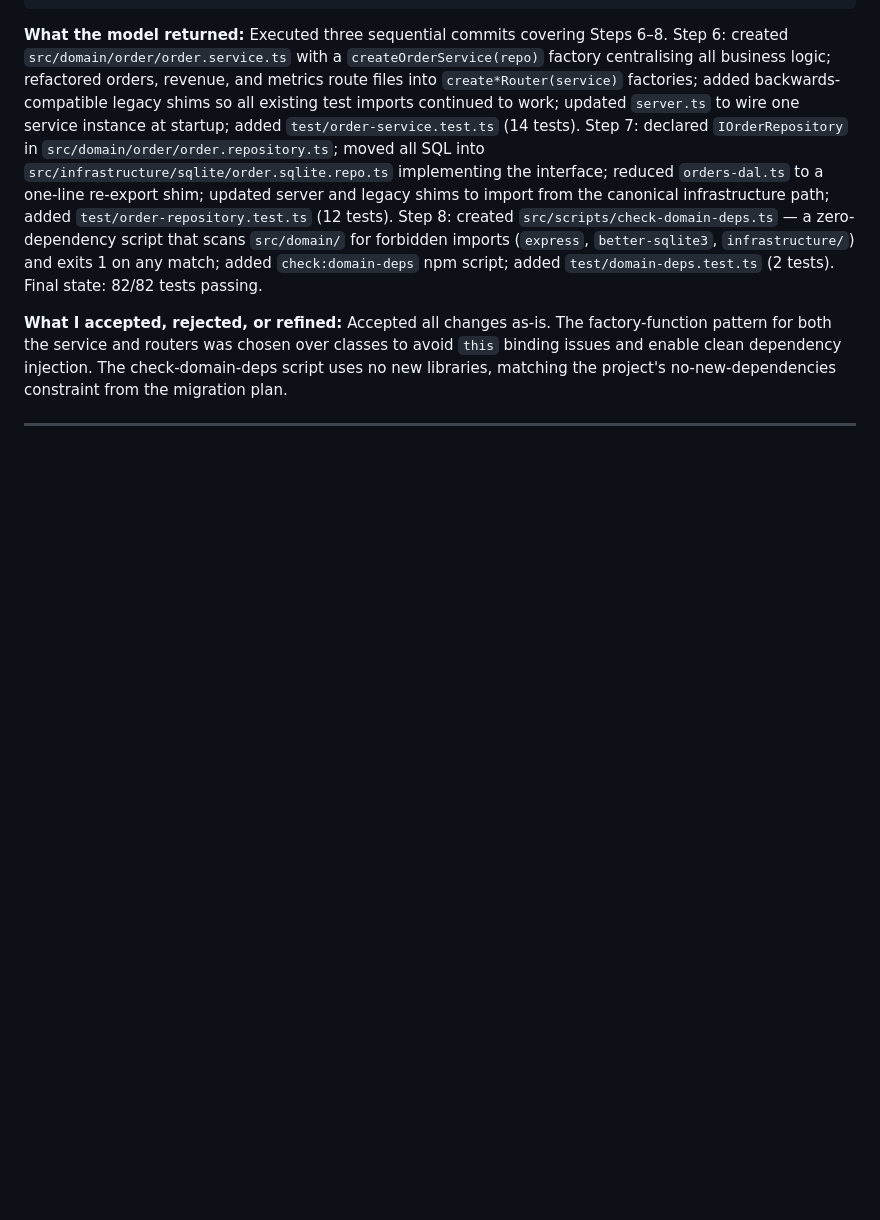
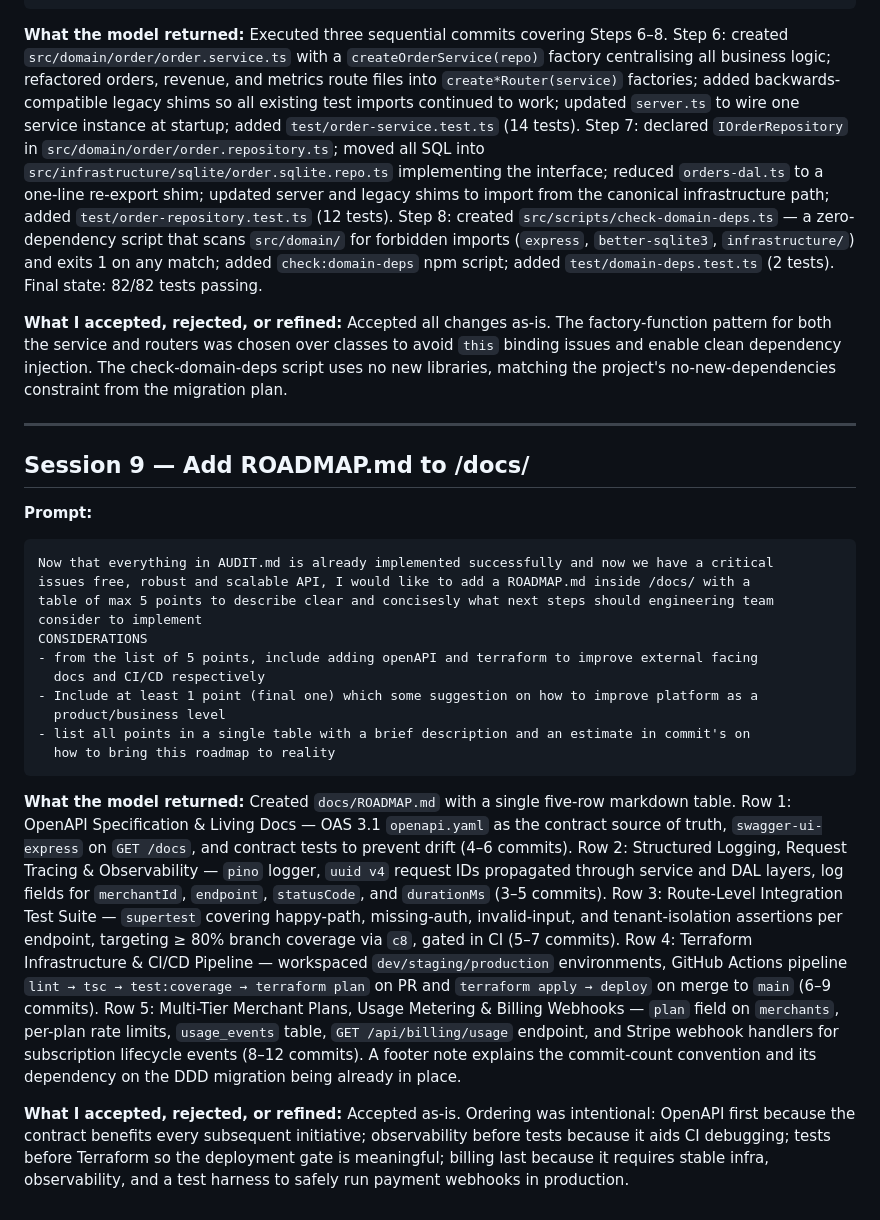
Before and after one commit to metabaronespinosa/recruiting-challenge, a Markdown page: prompt_history.md, the part around the change. Rendered like a GitHub page; blank space fills up the shorter version.

Commit message:
docs: add ROADMAP.md and log session 9 in prompt_history and decision_log

````diff
--- a/prompt_history.md
+++ b/prompt_history.md
@@ -211,3 +211,43 @@ Executed three sequential commits covering Steps 6–8. Step 6: created `src/dom
 Accepted all changes as-is. The factory-function pattern for both the service and routers was chosen over classes to avoid `this` binding issues and enable clean dependency injection. The check-domain-deps script uses no new libraries, matching the project's no-new-dependencies constraint from the migration plan.
 
 ---
+
+## Session 9 — Add ROADMAP.md to /docs/
+
+**Prompt:**
+```
+Now that everything in AUDIT.md is already implemented successfully and now we have a critical
+issues free, robust and scalable API, I would like to add a ROADMAP.md inside /docs/ with a
+table of max 5 points to describe clear and concisesly what next steps should engineering team
+consider to implement
+CONSIDERATIONS
+- from the list of 5 points, include adding openAPI and terraform to improve external facing
+  docs and CI/CD respectively
+- Include at least 1 point (final one) which some suggestion on how to improve platform as a
+  product/business level
+- list all points in a single table with a brief description and an estimate in commit's on
+  how to bring this roadmap to reality
+```
+
+**What the model returned:**
+Created `docs/ROADMAP.md` with a single five-row markdown table. Row 1: OpenAPI Specification
+& Living Docs — OAS 3.1 `openapi.yaml` as the contract source of truth, `swagger-ui-express`
+on `GET /docs`, and contract tests to prevent drift (4–6 commits). Row 2: Structured Logging,
+Request Tracing & Observability — `pino` logger, `uuid v4` request IDs propagated through
+service and DAL layers, log fields for `merchantId`, `endpoint`, `statusCode`, and `durationMs`
+(3–5 commits). Row 3: Route-Level Integration Test Suite — `supertest` covering happy-path,
+missing-auth, invalid-input, and tenant-isolation assertions per endpoint, targeting ≥ 80%
+branch coverage via `c8`, gated in CI (5–7 commits). Row 4: Terraform Infrastructure &
+CI/CD Pipeline — workspaced `dev/staging/production` environments, GitHub Actions pipeline
+`lint → tsc → test:coverage → terraform plan` on PR and `terraform apply → deploy` on merge
+to `main` (6–9 commits). Row 5: Multi-Tier Merchant Plans, Usage Metering & Billing Webhooks
+— `plan` field on `merchants`, per-plan rate limits, `usage_events` table,
+`GET /api/billing/usage` endpoint, and Stripe webhook handlers for subscription lifecycle
+events (8–12 commits). A footer note explains the commit-count convention and its dependency
+on the DDD migration being already in place.
+
+**What I accepted, rejected, or refined:**
+Accepted as-is. Ordering was intentional: OpenAPI first because the contract benefits every
+subsequent initiative; observability before tests because it aids CI debugging; tests before
+Terraform so the deployment gate is meaningful; billing last because it requires stable infra,
+observability, and a test harness to safely run payment webhooks in production.
````
Also changed, not shown: decision_log.md (+5 -0 lines), docs/ROADMAP.md (added, +24 -0 lines).
